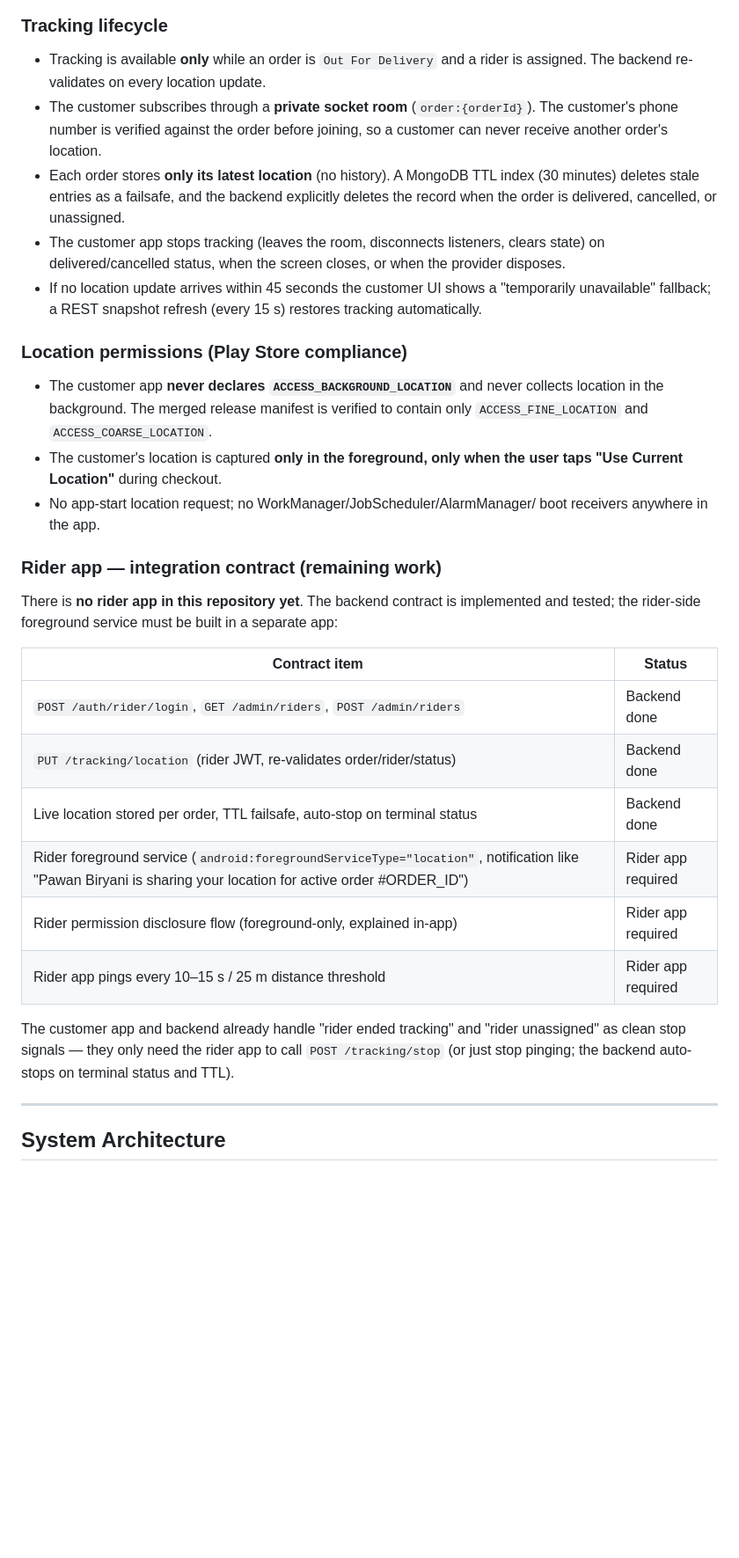
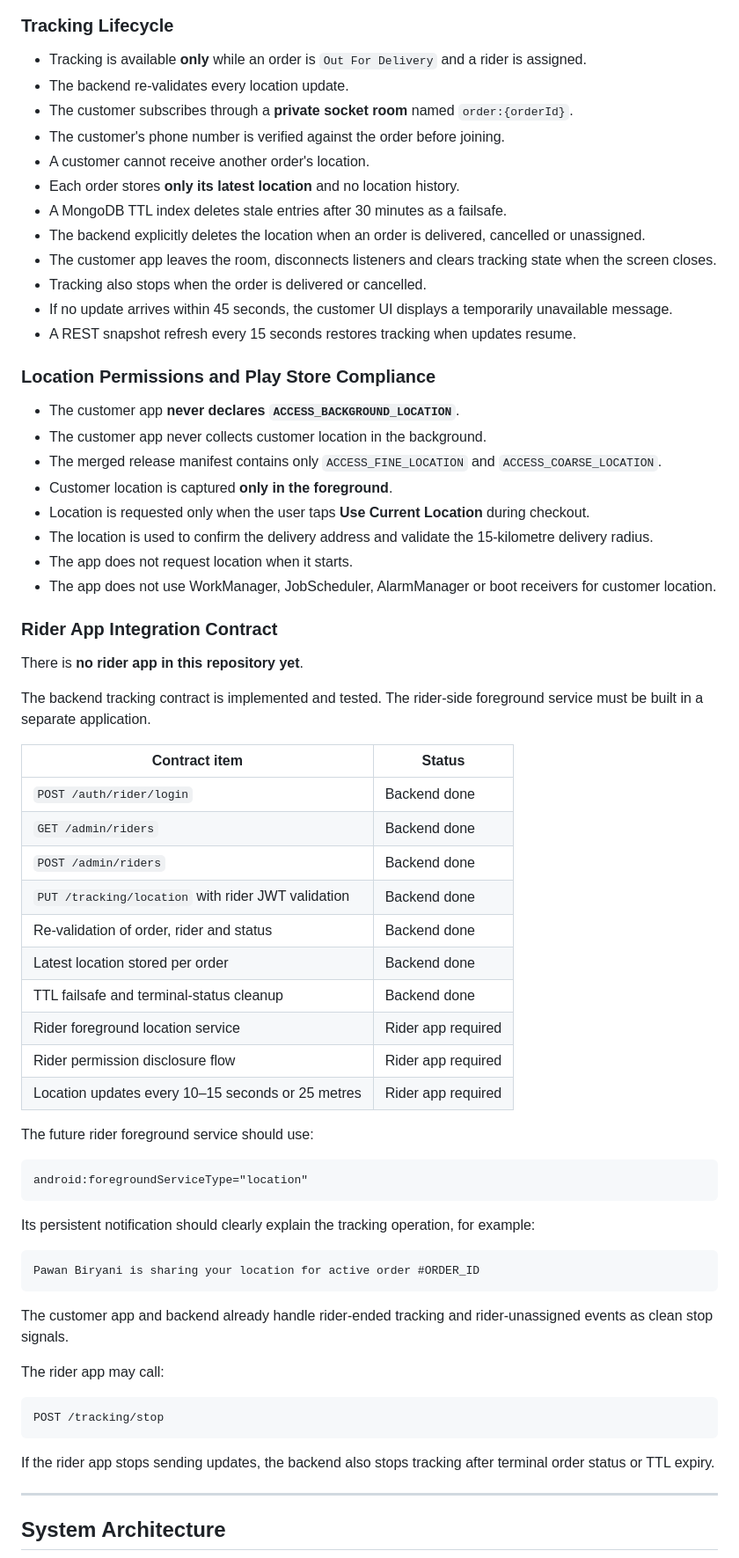
Before and after one commit to bipulkumar62/FoodDelivery-System, a Markdown page: README.md, the part around one of its changes. Shown at 88% size. Rendered like a GitHub page; blank space fills up the shorter version.

````diff
--- a/README.md
+++ b/README.md
@@ -288,52 +262,71 @@ sequenceDiagram
 ```
 
-### Tracking lifecycle
+### Tracking Lifecycle
 
-- Tracking is available **only** while an order is `Out For Delivery` and a
-  rider is assigned. The backend re-validates on every location update.
-- The customer subscribes through a **private socket room** (`order:{orderId}`).
-  The customer's phone number is verified against the order before joining, so
-  a customer can never receive another order's location.
-- Each order stores **only its latest location** (no history). A MongoDB TTL
-  index (30 minutes) deletes stale entries as a failsafe, and the backend
-  explicitly deletes the record when the order is delivered, cancelled, or
-  unassigned.
-- The customer app stops tracking (leaves the room, disconnects listeners,
-  clears state) on delivered/cancelled status, when the screen closes, or when
-  the provider disposes.
-- If no location update arrives within 45 seconds the customer UI shows a
-  "temporarily unavailable" fallback; a REST snapshot refresh (every 15 s)
-  restores tracking automatically.
+- Tracking is available **only** while an order is `Out For Delivery` and a rider is assigned.
+- The backend re-validates every location update.
+- The customer subscribes through a **private socket room** named `order:{orderId}`.
+- The customer's phone number is verified against the order before joining.
+- A customer cannot receive another order's location.
+- Each order stores **only its latest location** and no location history.
+- A MongoDB TTL index deletes stale entries after 30 minutes as a failsafe.
+- The backend explicitly deletes the location when an order is delivered, cancelled or unassigned.
+- The customer app leaves the room, disconnects listeners and clears tracking state when the screen closes.
+- Tracking also stops when the order is delivered or cancelled.
+- If no update arrives within 45 seconds, the customer UI displays a temporarily unavailable message.
+- A REST snapshot refresh every 15 seconds restores tracking when updates resume.
 
-### Location permissions (Play Store compliance)
+### Location Permissions and Play Store Compliance
 
-- The customer app **never declares `ACCESS_BACKGROUND_LOCATION`** and never
-  collects location in the background. The merged release manifest is
-  verified to contain only `ACCESS_FINE_LOCATION` and `ACCESS_COARSE_LOCATION`.
-- The customer's location is captured **only in the foreground, only when the
-  user taps "Use Current Location"** during checkout.
-- No app-start location request; no WorkManager/JobScheduler/AlarmManager/
-  boot receivers anywhere in the app.
+- The customer app **never declares `ACCESS_BACKGROUND_LOCATION`**.
+- The customer app never collects customer location in the background.
+- The merged release manifest contains only `ACCESS_FINE_LOCATION` and `ACCESS_COARSE_LOCATION`.
+- Customer location is captured **only in the foreground**.
+- Location is requested only when the user taps **Use Current Location** during checkout.
+- The location is used to confirm the delivery address and validate the 15-kilometre delivery radius.
+- The app does not request location when it starts.
+- The app does not use WorkManager, JobScheduler, AlarmManager or boot receivers for customer location.
 
-### Rider app — integration contract (remaining work)
+### Rider App Integration Contract
 
-There is **no rider app in this repository yet**. The backend contract is
-implemented and tested; the rider-side foreground service must be built in a
-separate app:
+There is **no rider app in this repository yet**.
+
+The backend tracking contract is implemented and tested. The rider-side foreground service must be built in a separate application.
 
 | Contract item | Status |
-|---|---|
-| `POST /auth/rider/login`, `GET /admin/riders`, `POST /admin/riders` | Backend done |
-| `PUT /tracking/location` (rider JWT, re-validates order/rider/status) | Backend done |
-| Live location stored per order, TTL failsafe, auto-stop on terminal status | Backend done |
-| Rider foreground service (`android:foregroundServiceType="location"`, notification like "Pawan Biryani is sharing your location for active order #ORDER_ID") | Rider app required |
-| Rider permission disclosure flow (foreground-only, explained in-app) | Rider app required |
-| Rider app pings every 10–15 s / 25 m distance threshold | Rider app required |
+| --- | --- |
+| `POST /auth/rider/login` | Backend done |
+| `GET /admin/riders` | Backend done |
+| `POST /admin/riders` | Backend done |
+| `PUT /tracking/location` with rider JWT validation | Backend done |
+| Re-validation of order, rider and status | Backend done |
+| Latest location stored per order | Backend done |
+| TTL failsafe and terminal-status cleanup | Backend done |
+| Rider foreground location service | Rider app required |
+| Rider permission disclosure flow | Rider app required |
+| Location updates every 10–15 seconds or 25 metres | Rider app required |
 
-The customer app and backend already handle "rider ended tracking" and
-"rider unassigned" as clean stop signals — they only need the rider app to
-call `POST /tracking/stop` (or just stop pinging; the backend auto-stops on
-terminal status and TTL).
+The future rider foreground service should use:
+
+```xml
+android:foregroundServiceType="location"
+```
+
+Its persistent notification should clearly explain the tracking operation, for example:
+
+```text
+Pawan Biryani is sharing your location for active order #ORDER_ID
+```
+
+The customer app and backend already handle rider-ended tracking and rider-unassigned events as clean stop signals.
+
+The rider app may call:
+
+```text
+POST /tracking/stop
+```
+
+If the rider app stops sending updates, the backend also stops tracking after terminal order status or TTL expiry.
 
 ---
 
````
Also changed, not shown: other parts of README.md (+74 -126 lines).
